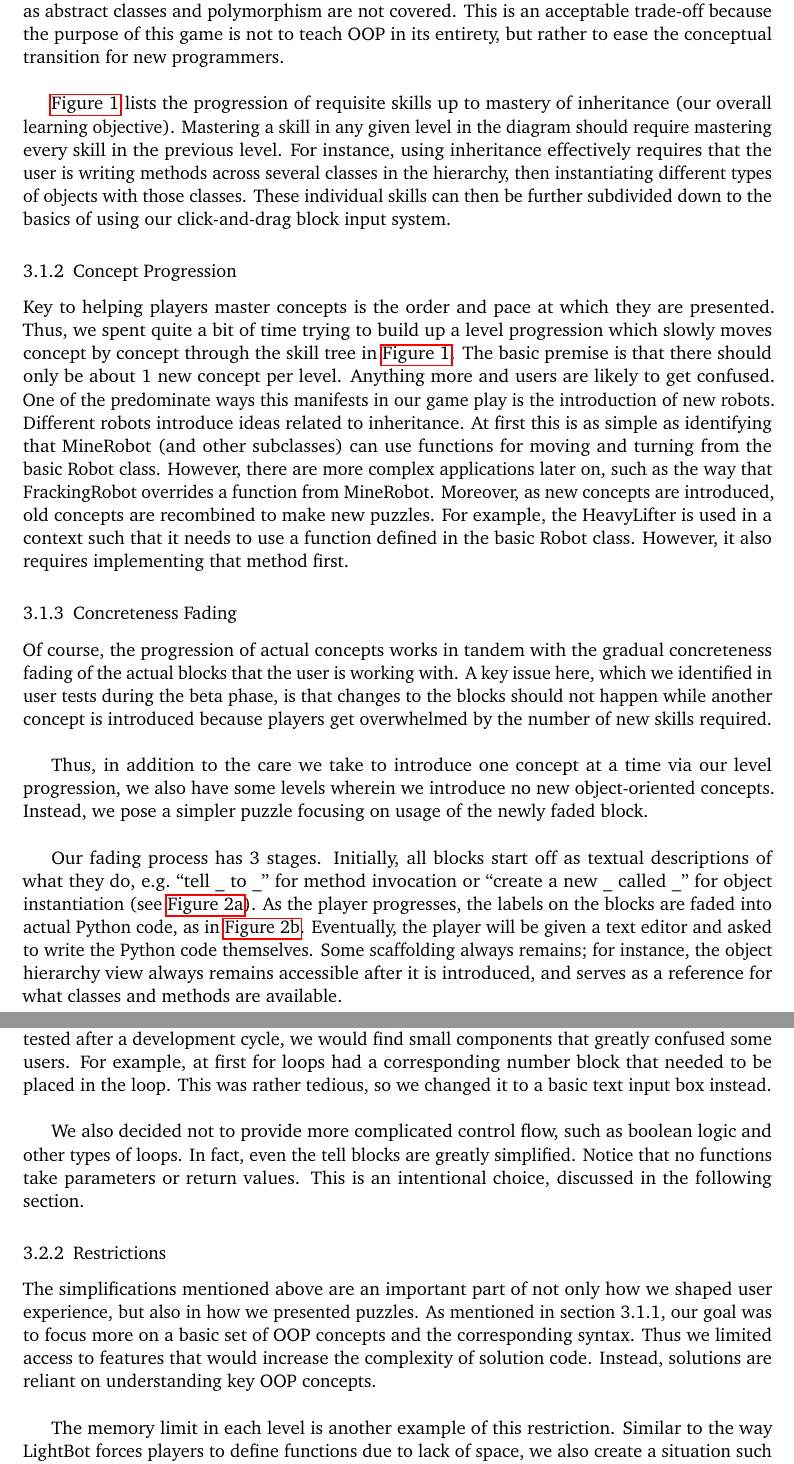
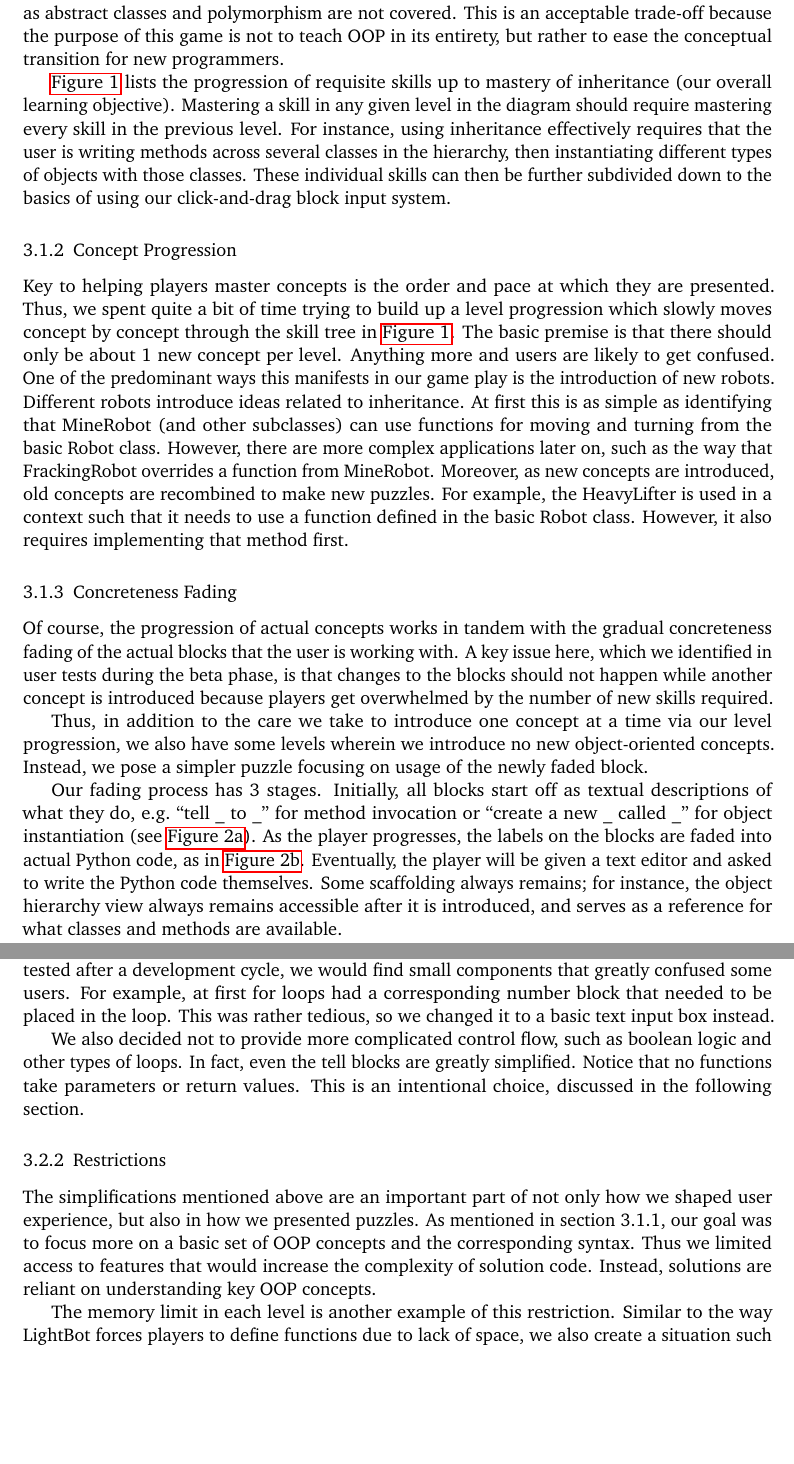
Before and after one commit to lidavidm/cs6360, a LaTeX document (report/report.tex): two parts of pages 3 and 4 of 5, joined at a grey line, cut so that both start at the same text, the shorter picture padded with empty space. Compiled offline with pdfLaTeX.

Commit message:
chore: fix LaTeX styling

```diff
--- a/report/report.tex
+++ b/report/report.tex
@@ -105,7 +105,7 @@ basic concepts building up to inheritance. This means that advanced topics
 such as abstract classes and polymorphism are not covered. This is an
 acceptable trade-off because the purpose of this game is not to teach
 OOP in its entirety, but rather to ease the conceptual transition for
-new programmers.\\
+new programmers.
 
 \autoref{fig:progression} lists the progression of requisite skills up
 to mastery of inheritance (our overall learning objective). Mastering
@@ -124,7 +124,7 @@ they are presented. Thus, we spent quite a bit of time trying to build
 up a level progression which slowly moves concept by concept through the
 skill tree in \autoref{fig:progression}. The basic premise is that there
 should only be about 1 new concept per level. Anything more and users are
-likely to get confused. One of the predominate ways this manifests in our
+likely to get confused. One of the predominant ways this manifests in our
 game play is the introduction of new robots. Different robots introduce
 ideas related to inheritance. At first this is as simple as identifying
 that MineRobot (and other subclasses) can use functions for moving and
@@ -142,12 +142,12 @@ gradual concreteness fading of the actual blocks that the user is
 working with. A key issue here, which we identified in user tests during
 the beta phase, is that changes to the blocks should not happen while
 another concept is introduced because players get overwhelmed by the
-number of new skills required.\\
+number of new skills required.
 
 Thus, in addition to the care we take to introduce one concept at a
 time via our level progression, we also have some levels wherein we
 introduce no new object-oriented concepts. Instead, we pose a simpler
-puzzle focusing on usage of the newly faded block.\\
+puzzle focusing on usage of the newly faded block.
 
 Our fading process has 3 stages. Initially, all blocks start off as
 textual descriptions of what they do, e.g.\ ``tell \_ to \_'' for
@@ -185,7 +185,7 @@ simplification. Every time we tested after a development cycle, we would
 find small components that greatly confused some users. For example,
 at first for loops had a corresponding number block that needed to be
 placed in the loop. This was rather tedious, so we changed it to a basic
-text input box instead.\\
+text input box instead.
 
 We also decided not to provide more complicated control flow, such as
 boolean logic and other types of loops. In fact, even the tell blocks
@@ -195,19 +195,22 @@ section.
 
 \subsubsection{Restrictions}
 
-The simplifications mentioned above are an important part of not only how
-we shaped user experience, but also in how we presented puzzles. As mentioned
-in section 3.1.1, our goal was to focus more on a basic set of OOP concepts
-and the corresponding syntax. Thus we limited access to features that would
-increase the complexity of solution code. Instead, solutions are reliant on understanding key OOP concepts.\\
+The simplifications mentioned above are an important part of not only
+how we shaped user experience, but also in how we presented
+puzzles. As mentioned in section 3.1.1, our goal was to focus more on
+a basic set of OOP concepts and the corresponding syntax. Thus we
+limited access to features that would increase the complexity of
+solution code. Instead, solutions are reliant on understanding key OOP
+concepts.
 
-The memory limit in each level is another example of this restriction. Similar
-to the way LightBot forces players to define functions due to lack of space,
-we also create a situation such that there is no way to finish a level under
-the memory limit without defining a method. This is key to our game because it
-forces players to consider the class hierarchy, and actually implement methods
-they can call on objects. Without this restriction, the hierarchy (and thus our
-goal of teaching OOP) could potentially be wholly disregarded.
+The memory limit in each level is another example of this
+restriction. Similar to the way LightBot forces players to define
+functions due to lack of space, we also create a situation such that
+there is no way to finish a level under the memory limit without
+defining a method. This is key to our game because it forces players
+to consider the class hierarchy, and actually implement methods they
+can call on objects. Without this restriction, the hierarchy (and thus
+our goal of teaching OOP) could potentially be wholly disregarded.
 
 \subsubsection{Modularity}
 
```
Also changed, not shown: report/report.tex (4 more changed lines).
